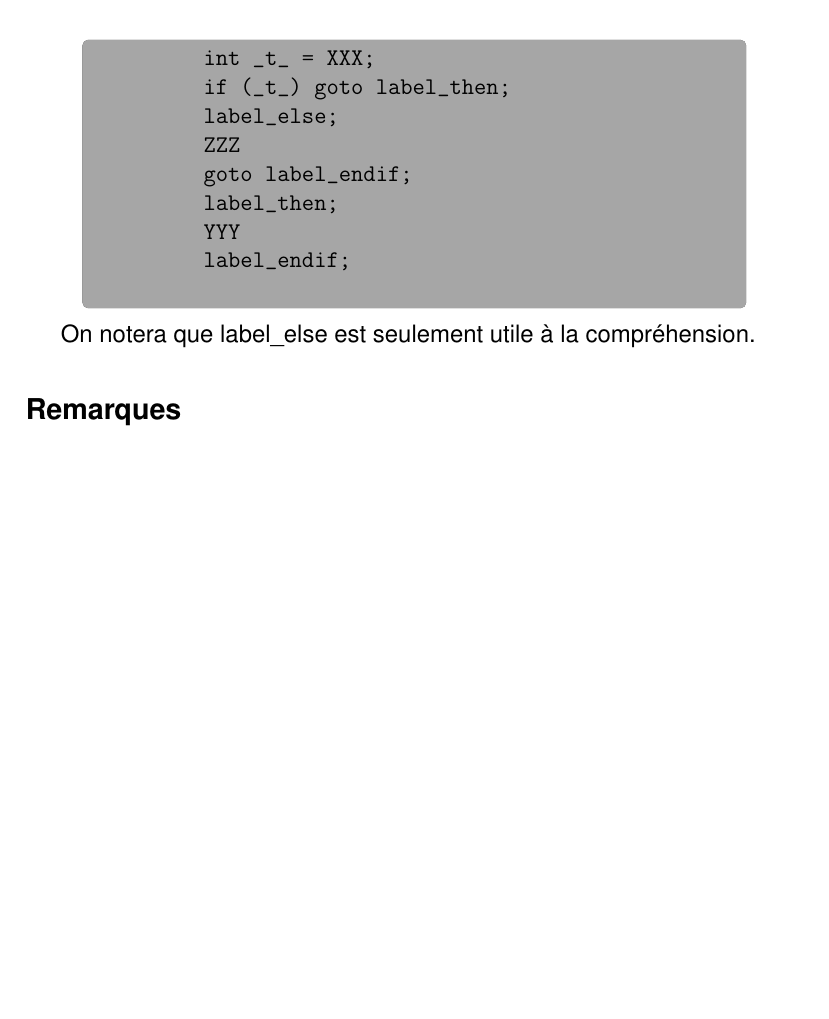
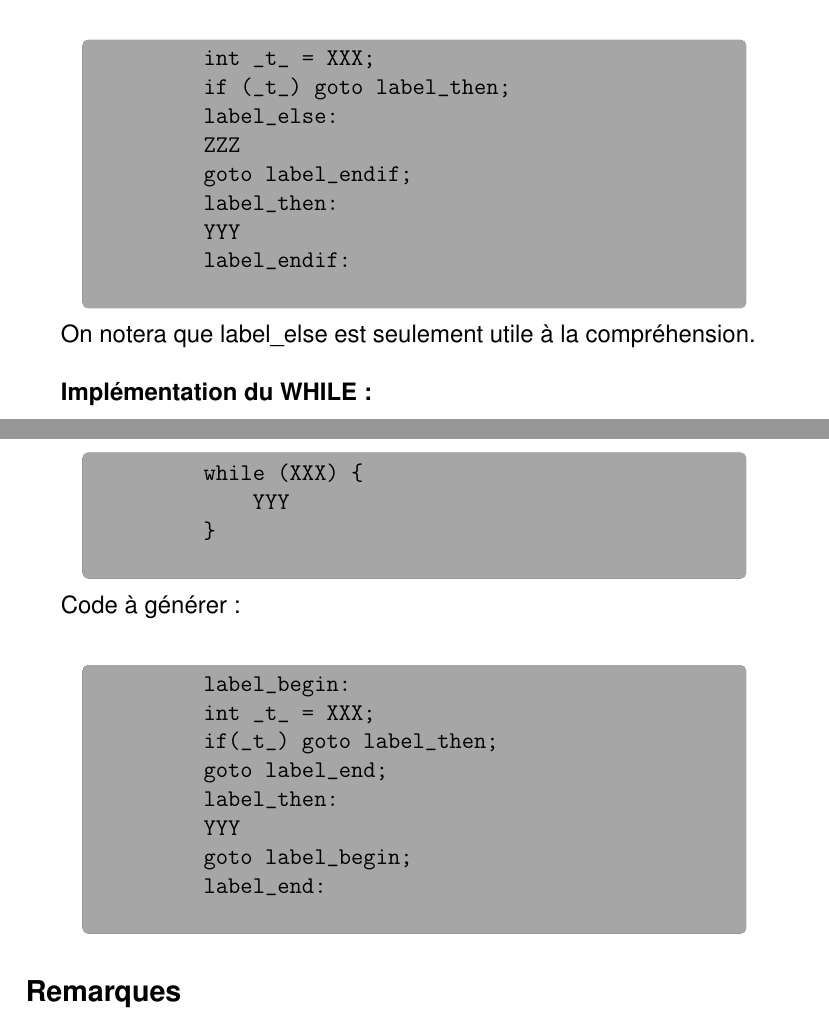
Before and after one commit to RhenaudTheLukark/Lea2C, a LaTeX document (notes/notes.tex): part of the page before the commit and two parts of pages 1 and 2 of 2 after it, the two joined at a grey line, cut so that both start at the same text, the shorter picture padded with empty space. Compiled offline with pdfLaTeX.

Commit message:
Write about WHILE in tex file

```diff
--- a/notes/notes.tex
+++ b/notes/notes.tex
@@ -60,16 +60,37 @@ Code à générer :\\
     \begin{verbatim}
         int _t_ = XXX;
         if (_t_) goto label_then;
-        label_else;
+        label_else:
         ZZZ
         goto label_endif;
-        label_then;
+        label_then:
         YYY
-        label_endif;
+        label_endif:
     \end{verbatim}
 \end{codequote}
-On notera que label\_else est seulement utile à la compréhension.
+On notera que label\_else est seulement utile à la compréhension.\\
 
+\textbf{Implémentation du WHILE:}
+\begin{codequote}
+    \begin{verbatim}
+        while (XXX) {
+            YYY
+        }
+    \end{verbatim}
+\end{codequote}
+Code à générer :\\
+\begin{codequote}
+    \begin{verbatim}
+        label_begin:
+        int _t_ = XXX;
+        if(_t_) goto label_then;
+        goto label_end;
+        label_then:
+        YYY
+        goto label_begin;
+        label_end:
+    \end{verbatim}
+\end{codequote}
 
 
 
```
